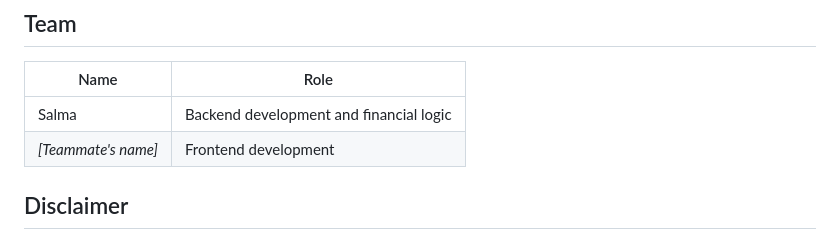
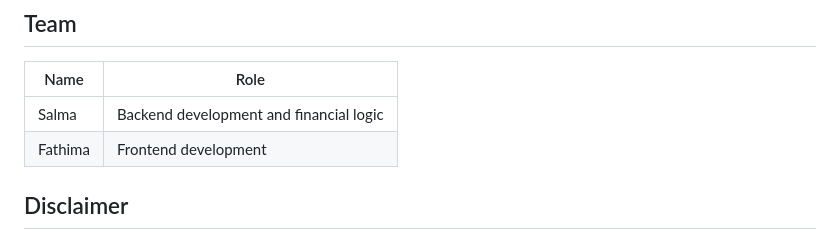
Before and after one commit to saldebis/WeBankI, a Markdown page: README.md, the part around the change. Rendered like a GitHub page.

Commit message:
Update teammate name in README.md

```diff
--- a/README.md
+++ b/README.md
@@ -129,7 +129,7 @@ All `/me/...` endpoints require a Bearer token.
 | Name | Role |
 |---|---|
 | Salma | Backend development and financial logic |
-| _[Teammate's name]_ | Frontend development |
+|  Fathima | Frontend development |
 
 ## Disclaimer
 
```
